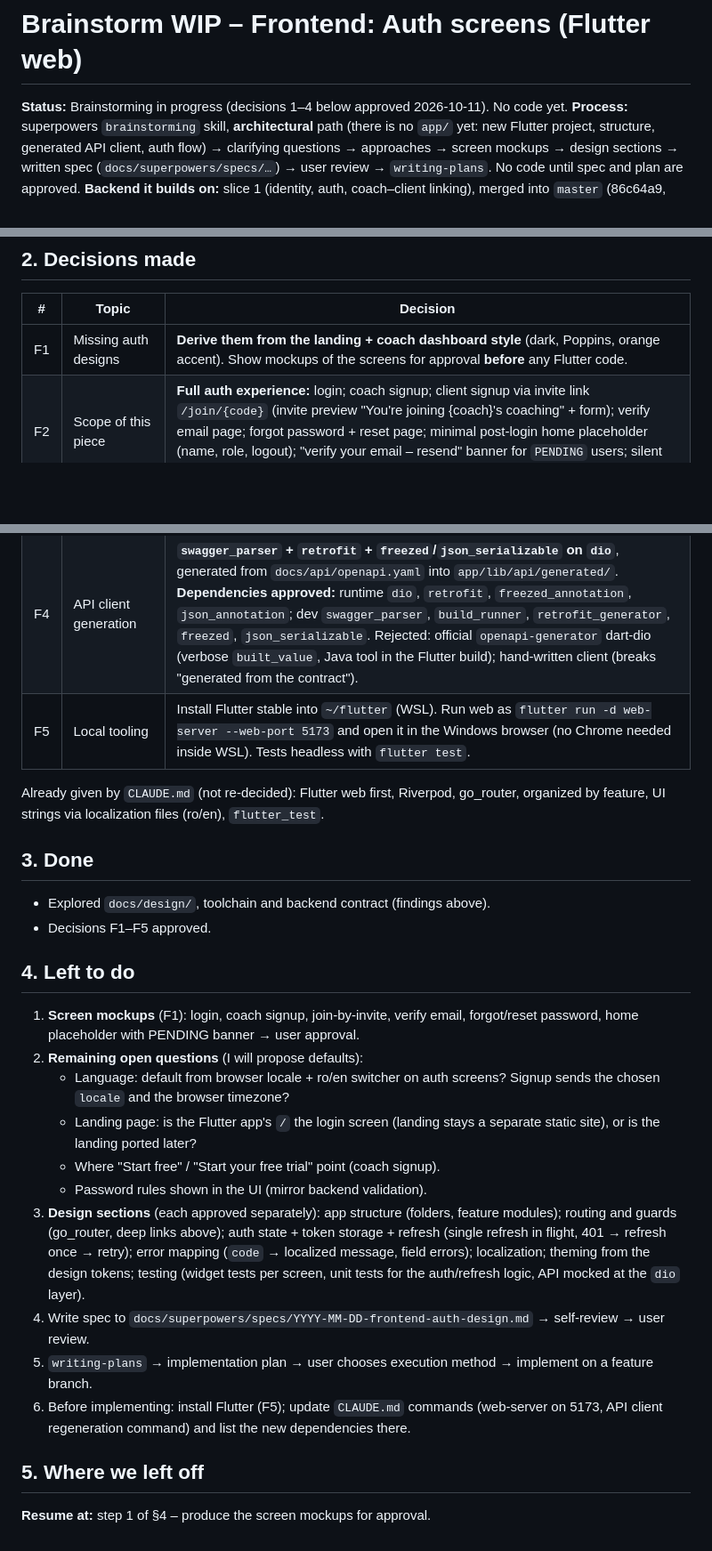
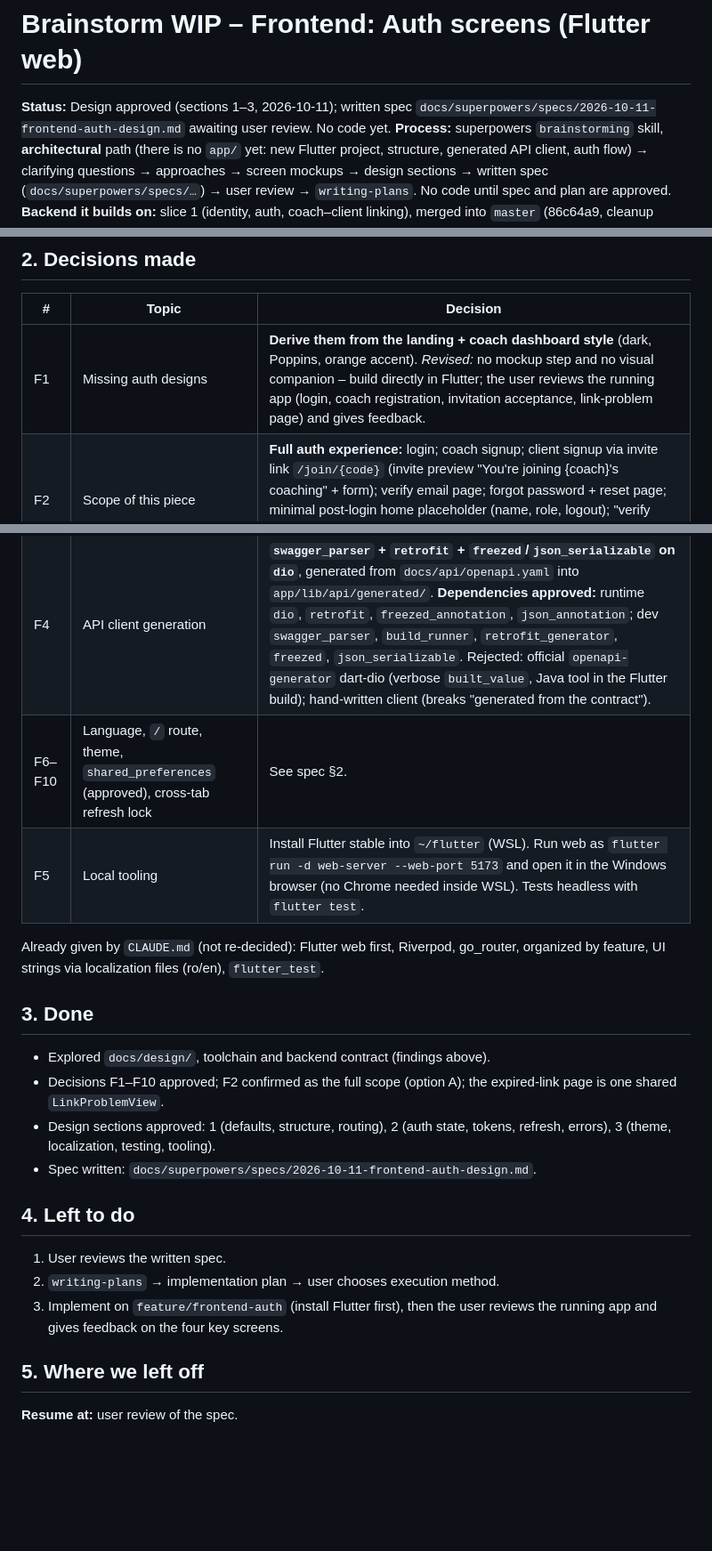
Before and after one commit to AdrianAporcaritei/Fitness-platform, a Markdown page: docs/plans/frontend-auth.md, 3 parts joined by grey strips. Shown at 89% size. GitHub-like rendering; blank space fills up the shorter version.

Commit message:
docs: frontend auth design spec
Co-Authored-By: Claude Opus 5.5 <noreply@anthropic.com>

```diff
--- a/docs/plans/frontend-auth.md
+++ b/docs/plans/frontend-auth.md
@@ -1,6 +1,6 @@
 # Brainstorm WIP – Frontend: Auth screens (Flutter web)
 
-**Status:** Brainstorming in progress (decisions 1–4 below approved 2026-10-11). No code yet.
+**Status:** Design approved (sections 1–3, 2026-10-11); written spec `docs/superpowers/specs/2026-10-11-frontend-auth-design.md` awaiting user review. No code yet.
 **Process:** superpowers `brainstorming` skill, **architectural** path (there is no `app/` yet: new Flutter project, structure, generated API client, auth flow) → clarifying questions → approaches → screen mockups → design sections → written spec (`docs/superpowers/specs/…`) → user review → `writing-plans`. No code until spec and plan are approved.
 **Backend it builds on:** slice 1 (identity, auth, coach–client linking), merged into `master` (86c64a9, cleanup e626339). Contract: `docs/api/openapi.yaml`.
 
@@ -24,10 +24,11 @@
 
 | # | Topic | Decision |
 |---|---|---|
-| F1 | Missing auth designs | **Derive them from the landing + coach dashboard style** (dark, Poppins, orange accent). Show mockups of the screens for approval **before** any Flutter code. |
+| F1 | Missing auth designs | **Derive them from the landing + coach dashboard style** (dark, Poppins, orange accent). *Revised:* no mockup step and no visual companion – build directly in Flutter; the user reviews the running app (login, coach registration, invitation acceptance, link-problem page) and gives feedback. |
 | F2 | Scope of this piece | **Full auth experience:** login; coach signup; client signup via invite link `/join/{code}` (invite preview "You're joining {coach}'s coaching" + form); verify email page; forgot password + reset page; minimal post-login home placeholder (name, role, logout); "verify your email – resend" banner for `PENDING` users; silent token refresh. Out of scope: coach invites UI, client list, profiles, dashboards. |
 | F3 | Session persistence on web | **Persist the refresh token** (user stays signed in across reloads/restarts, up to 30 days) via `flutter_secure_storage` (web: browser storage; iOS/Android: Keychain/Keystore). Accepted risk: XSS could read it on web; mitigated by no third-party scripts, 15-min access tokens, reuse detection. **Dependency approved.** |
 | F4 | API client generation | **`swagger_parser` + `retrofit` + `freezed`/`json_serializable` on `dio`**, generated from `docs/api/openapi.yaml` into `app/lib/api/generated/`. **Dependencies approved:** runtime `dio`, `retrofit`, `freezed_annotation`, `json_annotation`; dev `swagger_parser`, `build_runner`, `retrofit_generator`, `freezed`, `json_serializable`. Rejected: official `openapi-generator` dart-dio (verbose `built_value`, Java tool in the Flutter build); hand-written client (breaks "generated from the contract"). |
+| F6–F10 | Language, `/` route, theme, `shared_preferences` (approved), cross-tab refresh lock | See spec §2. |
 | F5 | Local tooling | Install Flutter stable into `~/flutter` (WSL). Run web as `flutter run -d web-server --web-port 5173` and open it in the Windows browser (no Chrome needed inside WSL). Tests headless with `flutter test`. |
 
 Already given by `CLAUDE.md` (not re-decided): Flutter web first, Riverpod, go_router, organized by feature, UI strings via localization files (ro/en), `flutter_test`.
@@ -35,21 +36,16 @@ Already given by `CLAUDE.md` (not re-decided): Flutter web first, Riverpod, go_r
 ## 3. Done
 
 - Explored `docs/design/`, toolchain and backend contract (findings above).
-- Decisions F1–F5 approved.
+- Decisions F1–F10 approved; F2 confirmed as the full scope (option A); the expired-link page is one shared `LinkProblemView`.
+- Design sections approved: 1 (defaults, structure, routing), 2 (auth state, tokens, refresh, errors), 3 (theme, localization, testing, tooling).
+- Spec written: `docs/superpowers/specs/2026-10-11-frontend-auth-design.md`.
 
 ## 4. Left to do
 
-1. **Screen mockups** (F1): login, coach signup, join-by-invite, verify email, forgot/reset password, home placeholder with PENDING banner → user approval.
-2. **Remaining open questions** (I will propose defaults):
-   - Language: default from browser locale + ro/en switcher on auth screens? Signup sends the chosen `locale` and the browser timezone?
-   - Landing page: is the Flutter app's `/` the login screen (landing stays a separate static site), or is the landing ported later?
-   - Where "Start free" / "Start your free trial" point (coach signup).
-   - Password rules shown in the UI (mirror backend validation).
-3. **Design sections** (each approved separately): app structure (folders, feature modules); routing and guards (go_router, deep links above); auth state + token storage + refresh (single refresh in flight, 401 → refresh once → retry); error mapping (`code` → localized message, field errors); localization; theming from the design tokens; testing (widget tests per screen, unit tests for the auth/refresh logic, API mocked at the `dio` layer).
-4. Write spec to `docs/superpowers/specs/YYYY-MM-DD-frontend-auth-design.md` → self-review → user review.
-5. `writing-plans` → implementation plan → user chooses execution method → implement on a feature branch.
-6. Before implementing: install Flutter (F5); update `CLAUDE.md` commands (web-server on 5173, API client regeneration command) and list the new dependencies there.
+1. User reviews the written spec.
+2. `writing-plans` → implementation plan → user chooses execution method.
+3. Implement on `feature/frontend-auth` (install Flutter first), then the user reviews the running app and gives feedback on the four key screens.
 
 ## 5. Where we left off
 
-**Resume at:** step 1 of §4 – produce the screen mockups for approval.
+**Resume at:** user review of the spec.
```
Also changed, not shown: 1 other file.
